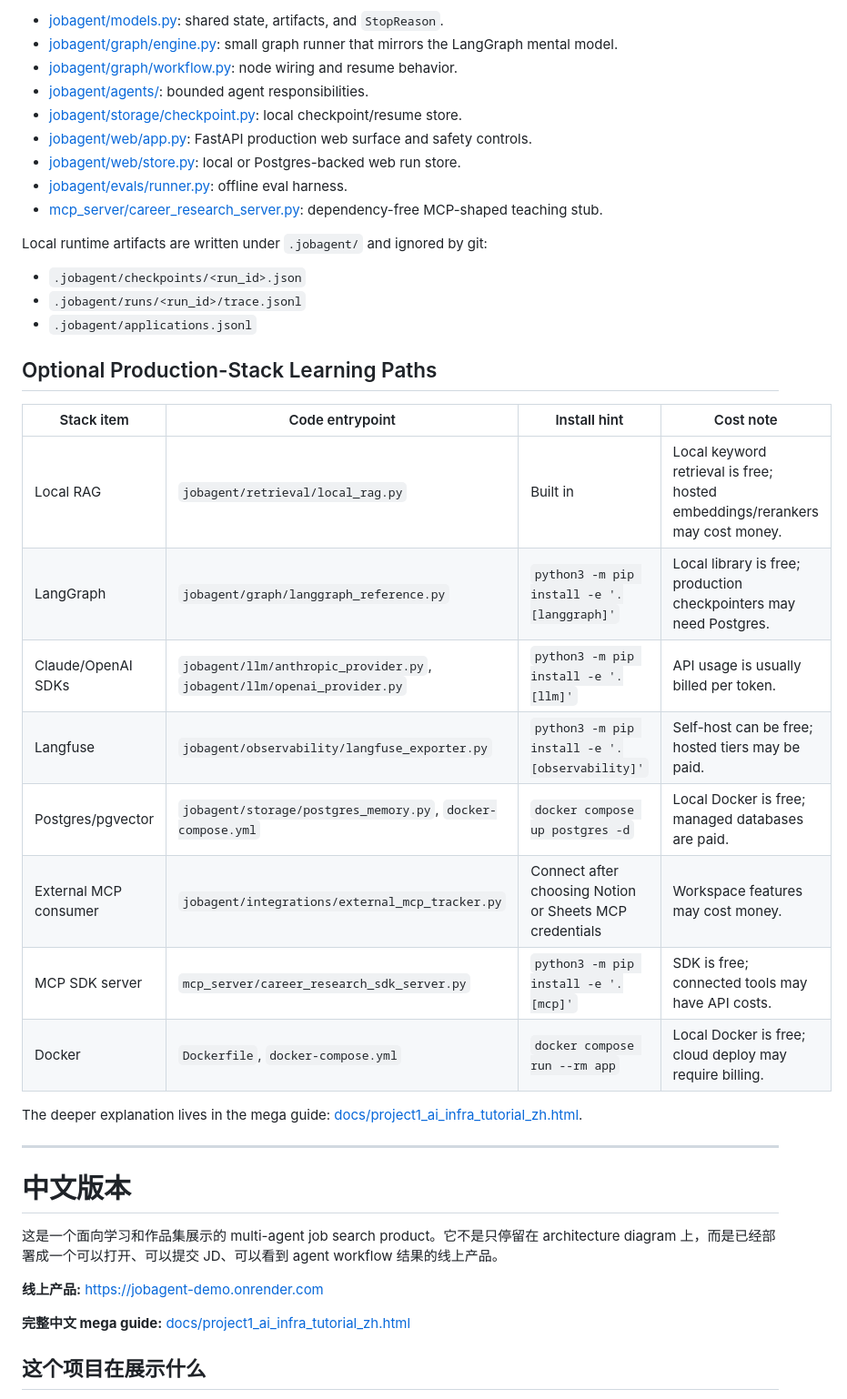
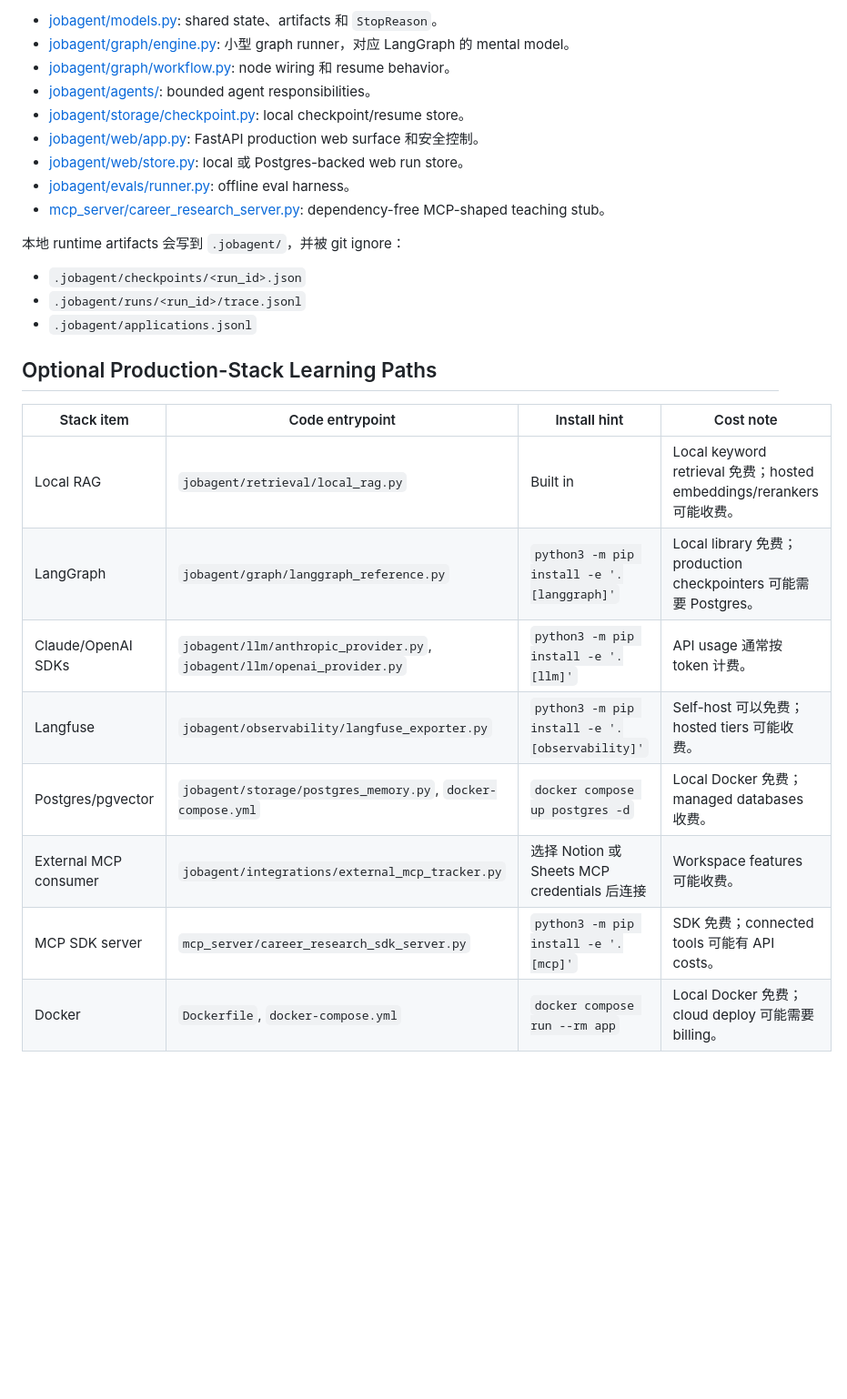
Before and after one commit to yanxuantong/multi-agent-job-search-platform, a Markdown page: README.md, the part around one of its changes. Shown at 91% size. Drawn GitHub-style; blank space fills up the shorter version.

```diff
--- a/README.md
+++ b/README.md
@@ -125,15 +125,15 @@ Start with the core workflow:
 
-- [jobagent/models.py](jobagent/models.py): shared state, artifacts, and `StopReason`.
-- [jobagent/graph/engine.py](jobagent/graph/engine.py): small graph runner that mirrors the LangGraph mental model.
-- [jobagent/graph/workflow.py](jobagent/graph/workflow.py): node wiring and resume behavior.
-- [jobagent/agents/](jobagent/agents): bounded agent responsibilities.
-- [jobagent/storage/checkpoint.py](jobagent/storage/checkpoint.py): local checkpoint/resume store.
-- [jobagent/web/app.py](jobagent/web/app.py): FastAPI production web surface and safety controls.
-- [jobagent/web/store.py](jobagent/web/store.py): local or Postgres-backed web run store.
-- [jobagent/evals/runner.py](jobagent/evals/runner.py): offline eval harness.
-- [mcp_server/career_research_server.py](mcp_server/career_research_server.py): dependency-free MCP-shaped teaching stub.
+- [jobagent/models.py](jobagent/models.py): shared state、artifacts 和 `StopReason`。
+- [jobagent/graph/engine.py](jobagent/graph/engine.py): 小型 graph runner，对应 LangGraph 的 mental model。
+- [jobagent/graph/workflow.py](jobagent/graph/workflow.py): node wiring 和 resume behavior。
+- [jobagent/agents/](jobagent/agents): bounded agent responsibilities。
+- [jobagent/storage/checkpoint.py](jobagent/storage/checkpoint.py): local checkpoint/resume store。
+- [jobagent/web/app.py](jobagent/web/app.py): FastAPI production web surface 和安全控制。
+- [jobagent/web/store.py](jobagent/web/store.py): local 或 Postgres-backed web run store。
+- [jobagent/evals/runner.py](jobagent/evals/runner.py): offline eval harness。
+- [mcp_server/career_research_server.py](mcp_server/career_research_server.py): dependency-free MCP-shaped teaching stub。
 
-Local runtime artifacts are written under `.jobagent/` and ignored by git:
+本地 runtime artifacts 会写到 `.jobagent/`，并被 git ignore：
 
 - `.jobagent/checkpoints/<run_id>.json`
 - `.jobagent/runs/<run_id>/trace.jsonl`
@@ -143,26 +143,12 @@ Local runtime artifacts are written under `.jobagent/` and ignored by git:
 
 | Stack item | Code entrypoint | Install hint | Cost note |
 | --- | --- | --- | --- |
-| Local RAG | `jobagent/retrieval/local_rag.py` | Built in | Local keyword retrieval is free; hosted embeddings/rerankers may cost money. |
-| LangGraph | `jobagent/graph/langgraph_reference.py` | `python3 -m pip install -e '.[langgraph]'` | Local library is free; production checkpointers may need Postgres. |
-| Claude/OpenAI SDKs | `jobagent/llm/anthropic_provider.py`, `jobagent/llm/openai_provider.py` | `python3 -m pip install -e '.[llm]'` | API usage is usually billed per token. |
-| Langfuse | `jobagent/observability/langfuse_exporter.py` | `python3 -m pip install -e '.[observability]'` | Self-host can be free; hosted tiers may be paid. |
-| Postgres/pgvector | `jobagent/storage/postgres_memory.py`, `docker-compose.yml` | `docker compose up postgres -d` | Local Docker is free; managed databases are paid. |
-| External MCP consumer | `jobagent/integrations/external_mcp_tracker.py` | Connect after choosing Notion or Sheets MCP credentials | Workspace features may cost money. |
-| MCP SDK server | `mcp_server/career_research_sdk_server.py` | `python3 -m pip install -e '.[mcp]'` | SDK is free; connected tools may have API costs. |
-| Docker | `Dockerfile`, `docker-compose.yml` | `docker compose run --rm app` | Local Docker is free; cloud deploy may require billing. |
+| Local RAG | `jobagent/retrieval/local_rag.py` | Built in | Local keyword retrieval 免费；hosted embeddings/rerankers 可能收费。 |
+| LangGraph | `jobagent/graph/langgraph_reference.py` | `python3 -m pip install -e '.[langgraph]'` | Local library 免费；production checkpointers 可能需要 Postgres。 |
+| Claude/OpenAI SDKs | `jobagent/llm/anthropic_provider.py`, `jobagent/llm/openai_provider.py` | `python3 -m pip install -e '.[llm]'` | API usage 通常按 token 计费。 |
+| Langfuse | `jobagent/observability/langfuse_exporter.py` | `python3 -m pip install -e '.[observability]'` | Self-host 可以免费；hosted tiers 可能收费。 |
+| Postgres/pgvector | `jobagent/storage/postgres_memory.py`, `docker-compose.yml` | `docker compose up postgres -d` | Local Docker 免费；managed databases 收费。 |
+| External MCP consumer | `jobagent/integrations/external_mcp_tracker.py` | 选择 Notion 或 Sheets MCP credentials 后连接 | Workspace features 可能收费。 |
+| MCP SDK server | `mcp_server/career_research_sdk_server.py` | `python3 -m pip install -e '.[mcp]'` | SDK 免费；connected tools 可能有 API costs。 |
+| Docker | `Dockerfile`, `docker-compose.yml` | `docker compose run --rm app` | Local Docker 免费；cloud deploy 可能需要 billing。 |
 
-The deeper explanation lives in the mega guide: [docs/project1_ai_infra_tutorial_zh.html](docs/project1_ai_infra_tutorial_zh.html).
-
----
-
-# 中文版本
-
-这是一个面向学习和作品集展示的 multi-agent job search product。它不是只停留在 architecture diagram 上，而是已经部署成一个可以打开、可以提交 JD、可以看到 agent workflow 结果的线上产品。
-
-**线上产品:** [https://jobagent-demo.onrender.com](https://jobagent-demo.onrender.com)
-
-**完整中文 mega guide:** [docs/project1_ai_infra_tutorial_zh.html](docs/project1_ai_infra_tutorial_zh.html)
-
-## 这个项目在展示什么
-
```
Also changed, not shown: other parts of README.md (+45 -90 lines), README.en.md (added, +157 -0 lines).
